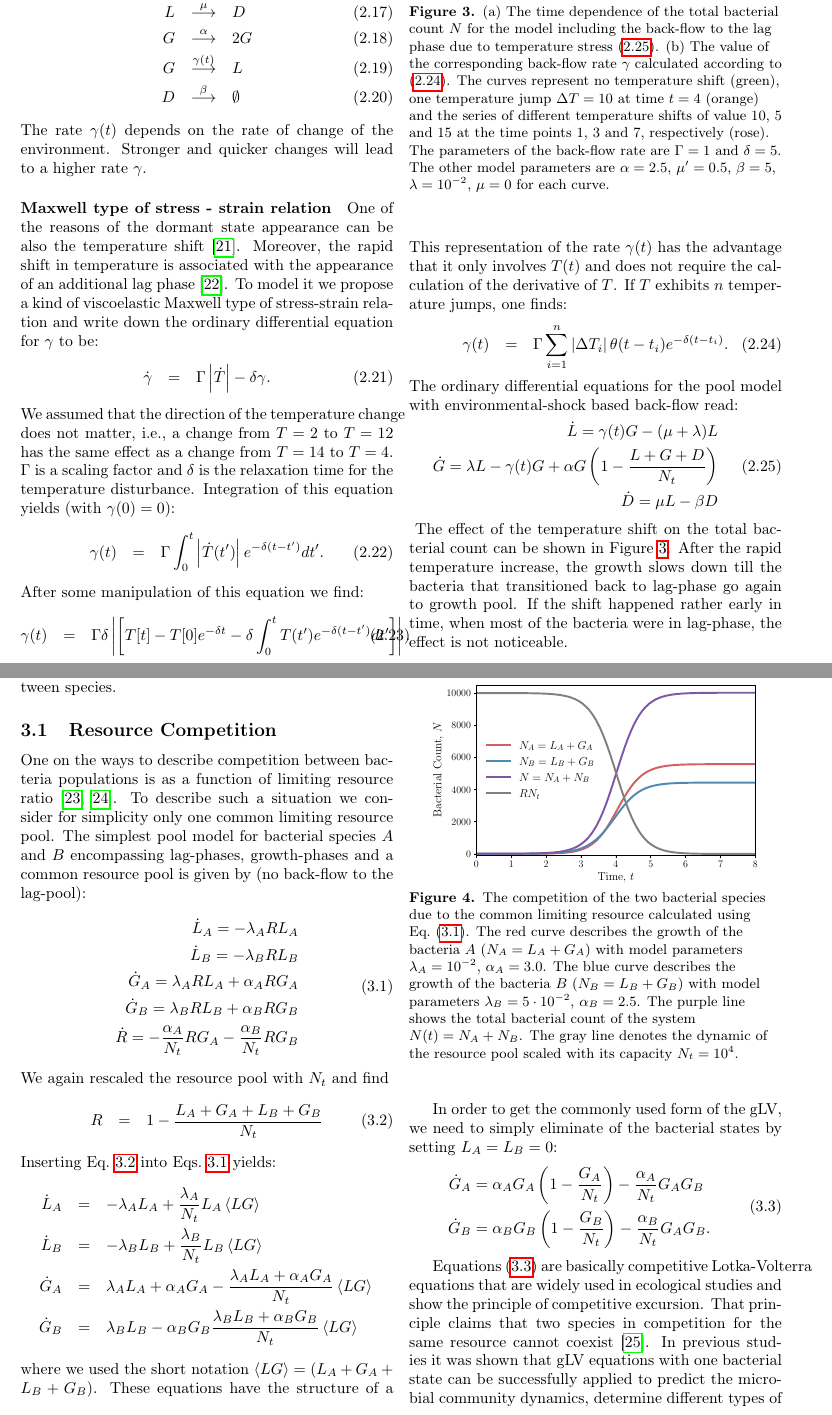
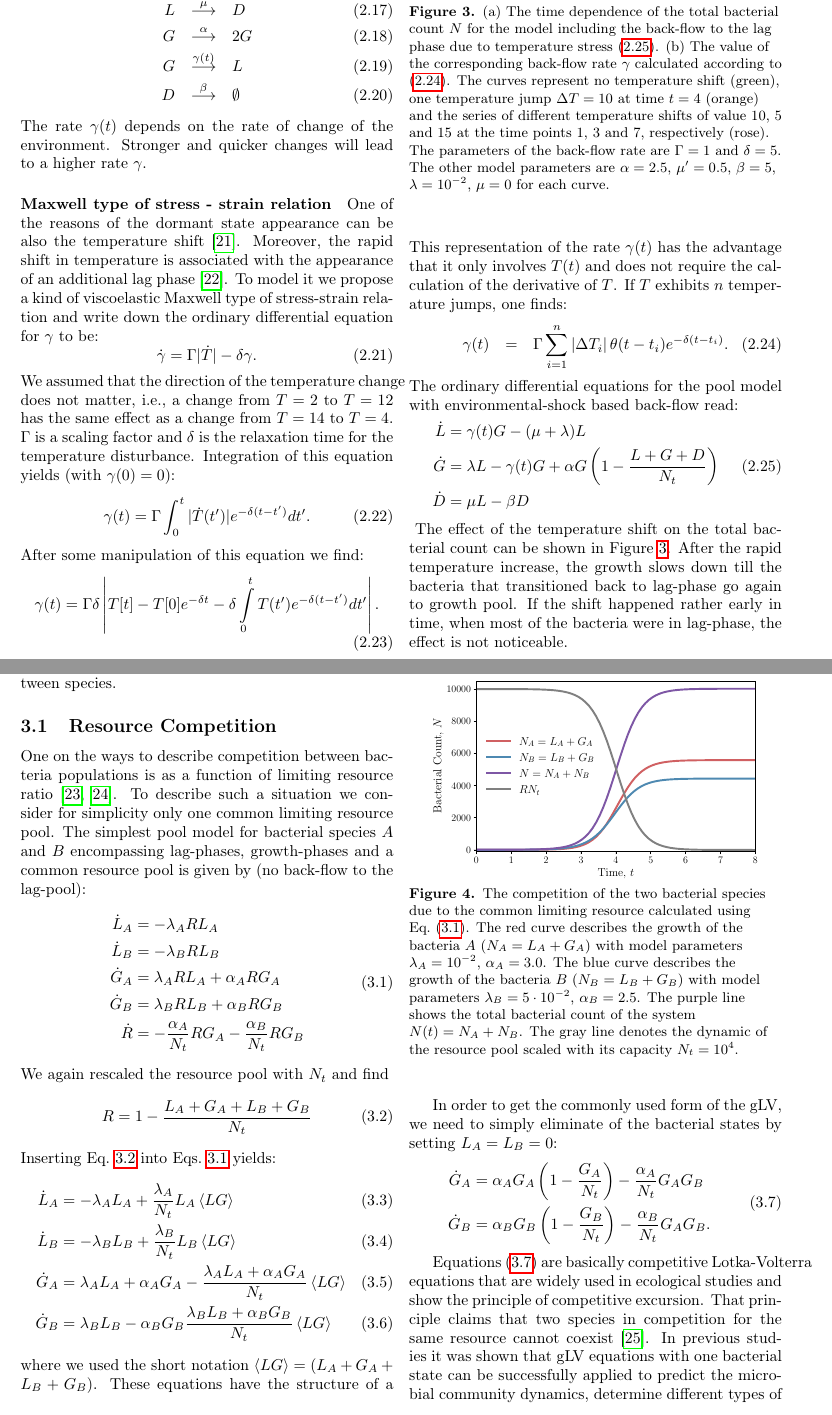
Before and after one commit to polinagaindrik/pool_model_paper, a LaTeX document (pool_model.tex): two parts of pages 5 and 6 of 25, joined at a grey line, cut so that both start at the same text. Compiled offline with pdfLaTeX.

Commit message:
more cleanup; more formatting for twocolumn layout

```diff
--- a/pool_model.tex
+++ b/pool_model.tex
@@ -362,7 +362,6 @@ We explore now the idea that under certain conditions, as sudden change in the e
     G &\stackrel{\alpha}{\longrightarrow} & 2G\\
     G &\stackrel{\gamma(t)}{\longrightarrow} & L\\
     D &\stackrel{\beta}{\longrightarrow} & \emptyset
-\label{eq:reactions_backlag}
 \end{eqnarray}
 The rate $\gamma(t)$ depends on the rate of change of the environment.
 Stronger and quicker changes will lead to a higher rate $\gamma$.
@@ -372,22 +371,20 @@ Stronger and quicker changes will lead to a higher rate $\gamma$.
 One of the reasons of the dormant state appearance can be also the temperature shift~\cite{oliver_viable_1995}.
 Moreover, the rapid shift in temperature is associated with the appearance of an additional lag phase~\cite{zwietering_modeling_1994}.
 To model it we propose a kind of viscoelastic Maxwell type of stress-strain relation and write down the ordinary differential equation for $\gamma$ to be:
-\begin{eqnarray}
-    \dot{\gamma} &=& \Gamma \left |\dot{T}\right |-\delta \gamma.
-\label{eq:rate_backlag}
-\end{eqnarray}
+\begin{equation}
+    \dot{\gamma} = \Gamma |\dot{T}|-\delta \gamma.
+\end{equation}
 We assumed that the direction of the temperature change does not matter, i.e., a change from $T=2$ to $T=12$ has the same effect as a change from $T=14$ to $T=4$.
 $\Gamma$ is a scaling factor and $\delta$ is the relaxation time for the temperature disturbance.
 Integration of this equation yields (with $\gamma(0)=0$):
-\begin{eqnarray}
-    \gamma(t) &=& \Gamma \int_0^t \left |\dot{T}(t^{\prime})\right |e^{-\delta (t-t^{\prime})}dt^{\prime}.
-\label{eq:rate_backlag2}
-\end{eqnarray}
+\begin{equation}
+    \gamma(t) = \Gamma \int_0^t |\dot{T}(t^{\prime})|e^{-\delta (t-t^{\prime})}dt^{\prime}.
+\end{equation}
 After some manipulation of this equation we find:
-\begin{eqnarray}
-    \gamma(t) &=& \Gamma\delta\left |\left[T[t]-T[0]e^{-\delta t}-\delta \int_0^t T(t^{\prime})e^{-\delta (t-t^{\prime})}dt^{\prime}\right]\right |.
-\label{eq:rate_backlag3}
-\end{eqnarray}
+\begin{equation}
+    \gamma(t) = \Gamma\delta\left |T[t]-T[0]e^{-\delta t}-\delta
+        \int\limits_0^t T(t^{\prime})e^{-\delta (t-t^{\prime})}dt^{\prime}\right |.
+\end{equation}
 This representation of the rate $\gamma(t)$ has the advantage that it only involves $T(t)$ and does not require the calculation of the derivative of $T$.
 If $T$ exhibits $n$ temperature jumps, one finds:
 \begin{eqnarray}
@@ -398,9 +395,9 @@ If $T$ exhibits $n$ temperature jumps, one finds:
 The ordinary differential equations for the pool model with environmental-shock based back-flow read:
 \begin{align}
     \begin{split}
-    \dot{L} =\gamma(t) G - (\mu + \lambda) L\\
-    \dot{G} = \lambda L -\gamma(t) G + \alpha G\left(1-\frac{L+G+D}{N_t}\right)\\
-    \dot{D} = \mu  L - \beta D
+        \dot{L} &=\gamma(t) G - (\mu + \lambda) L\\
+        \dot{G} &= \lambda L -\gamma(t) G + \alpha G\left(1-\frac{L+G+D}{N_t}\right)\\
+        \dot{D} &= \mu  L - \beta D
     \end{split}
 \label{eq:ode_tempshift_backlag}
 \end{align}
@@ -421,7 +418,6 @@ The ordinary differential equations for the pool model with environmental-shock
 The effect of the temperature shift on the total bacterial count can be shown in Figure~\ref{fig:TempJump}.
 After the rapid temperature increase, the growth slows down till the bacteria that transitioned back to lag-phase go again to growth pool.
 If the shift happened rather early in time, when most of the bacteria were in lag-phase, the effect is not noticeable.
-\newpage
 %
 % ================================================================================================
 \section{Interaction between species}
@@ -436,26 +432,26 @@ To describe such a situation we consider for simplicity only one common limiting
 The simplest pool model for bacterial species $A$ and $B$ encompassing lag-phases, growth-phases and a common resource pool is given by (no back-flow to the lag-pool):
 \begin{align}
     \begin{split}
-        \dot{L}_A = - \lambda_A R L_A\\
-        \dot{L}_B = - \lambda_B R L_B \\
-        \dot{G}_A = \lambda_A R L_A +\alpha_A R G_A\\
-        \dot{G}_B = \lambda_B R L_B +\alpha_B R G_B\\
-        \dot{R} =-\frac{\alpha_A}{N_t} R G_A-\frac{\alpha_B}{N_t} R G_B
+        \dot{L}_A &= - \lambda_A R L_A\\
+        \dot{L}_B &= - \lambda_B R L_B \\
+        \dot{G}_A &= \lambda_A R L_A +\alpha_A R G_A\\
+        \dot{G}_B &= \lambda_B R L_B +\alpha_B R G_B\\
+        \dot{R} &=-\frac{\alpha_A}{N_t} R G_A-\frac{\alpha_B}{N_t} R G_B
     \end{split}
     \label{eq:model_2sp_resource_comp}
 \end{align}
 We again rescaled the resource pool with $N_t$ and find
-\begin{eqnarray}
-\label{eq:Resource}
-R &=&1-\frac{L_A+G_A+L_B+G_B}{N_t}
-\end{eqnarray}
+\begin{equation}
+    R =1-\frac{L_A+G_A+L_B+G_B}{N_t}
+    \label{eq:Resource}
+\end{equation}
 Inserting Eq.~\ref{eq:Resource} into Eqs.~\ref{eq:model_2sp_resource_comp} yields:
-\begin{eqnarray*}
-    \dot{L}_A &=& - \lambda_A  L_A + \frac{\lambda_A}{N_t}L_A\left<LG\right>\\
-    \dot{L}_B &=& - \lambda_B L_B + \frac{\lambda_B}{N_t}L_B \left<LG\right>\\
-    \dot{G}_A &=&  \lambda_A  L_A + \alpha_A G_A - \frac{\lambda_A L_A + \alpha_A G_A}{N_t} \left<LG\right>\\
-    \dot{G}_B &=&  \lambda_B L_B - \alpha_B G_B \frac{\lambda_B L_B + \alpha_B G_B}{N_t}\left<LG\right>
-\end{eqnarray*}
+\begin{align}
+    \dot{L}_A &= -\lambda_A  L_A + \frac{\lambda_A}{N_t}L_A\left<LG\right>\\
+    \dot{L}_B &= -\lambda_B L_B + \frac{\lambda_B}{N_t}L_B \left<LG\right>\\
+    \dot{G}_A &=  \lambda_A  L_A + \alpha_A G_A - \frac{\lambda_A L_A + \alpha_A G_A}{N_t} \left<LG\right>\\
+    \dot{G}_B &=  \lambda_B L_B - \alpha_B G_B \frac{\lambda_B L_B + \alpha_B G_B}{N_t}\left<LG\right>
+\end{align}
 where we used the short notation $\left<LG\right>=(L_A+G_A+L_B+G_B)$.
 These equations have the structure of a \ac{glv} expanded with different internal states for one species.
 As one can see in Figure~\ref{fig:2pool_resource_2sp} even without direct interaction between species the bacterial growth was inhibited due to the limitation of the resource.
```
